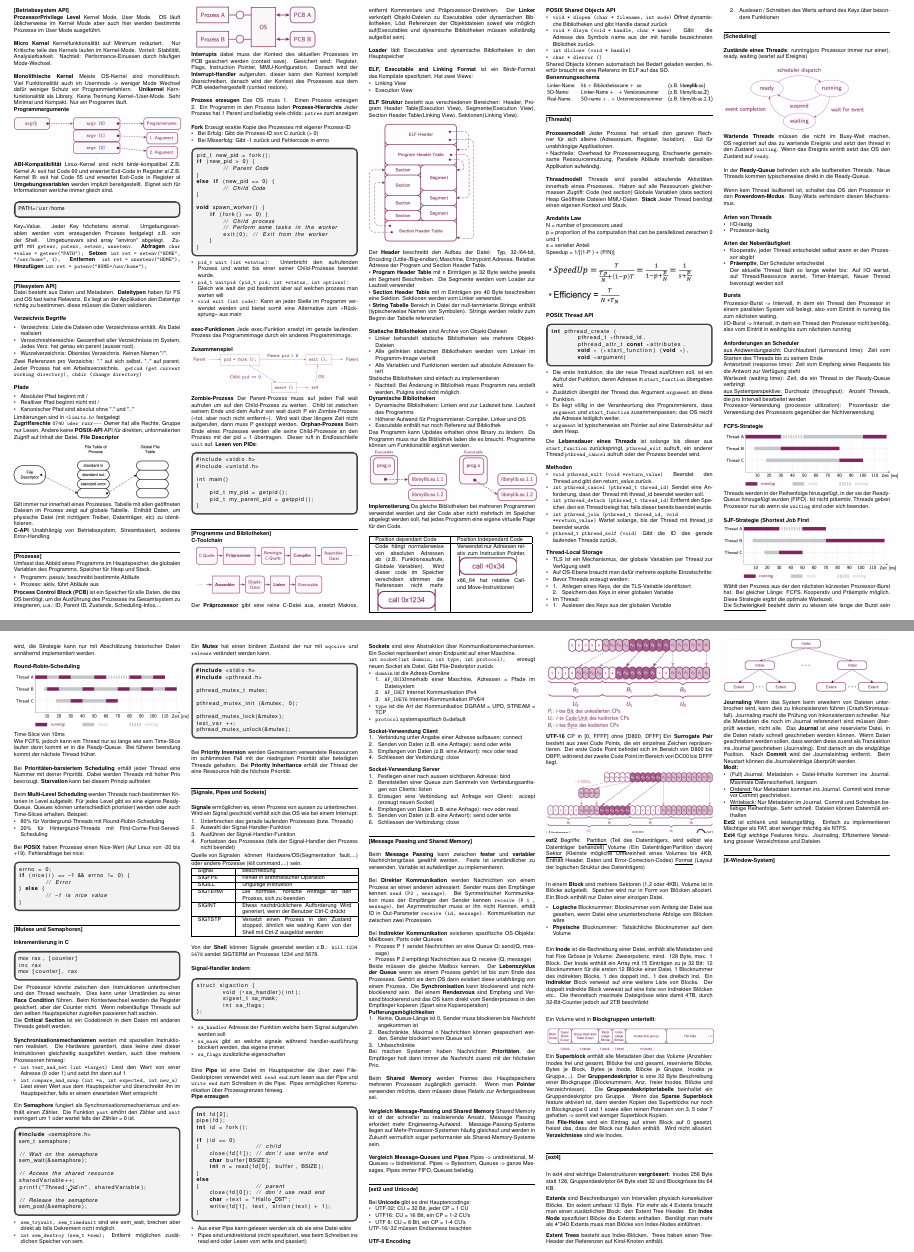
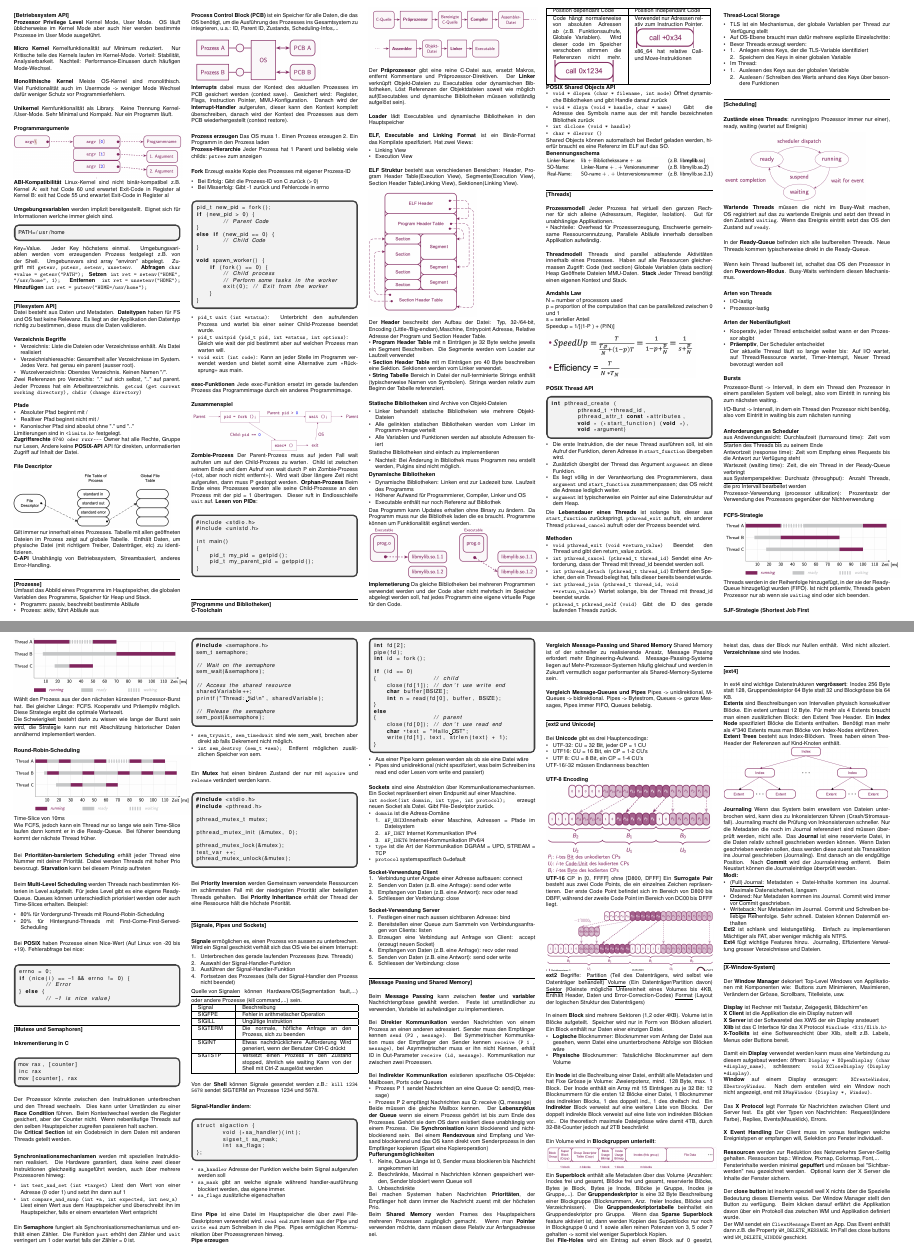
Before and after one commit to 108karim/bsys2, a LaTeX document (Bsys2.tex): two parts of pages 1 and 2 of 2, joined at a grey line, cut so that both start at the same text. Compiled offline with pdfLaTeX.

Commit message:
committing unsaved changes

```diff
--- a/Bsys2.tex
+++ b/Bsys2.tex
@@ -31,18 +31,21 @@
 \begin{document}
 \begin{multicols*}{5}
 	\textbf{[Betriebssystem API]}\\
-	\textbf{ProzessorPrivilege Level}
+	\textbf{Prozessor Privilege Level}
 	Kernel Mode, User Mode. OS läuft üblicherweise im Kernel Mode aber auch hier werden bestimmte Prozesse im User Mode ausgeführt.\\\\
 	\textbf{Micro Kernel}
 	Kernelfunktionalität auf Minimum reduziert. Nur Kritische teile des Kernels laufen im Kernel-Mode. Vorteil: Stabilität, Analysierbarkeit. Nachteil: Performance-Einussen durch häufigen Mode-Wechsel.\\\\
 	\textbf{Monolithische Kernel}
-	Meiste OS-Kernel sind monolithisch. Viel Funktionalität auch im Usermode -> weniger Mode Wechsel dafür weniger Schutz vor Programmierfehlern.
+	Meiste OS-Kernel sind monolithisch. Viel Funktionalität auch im Usermode -> weniger Mode Wechsel dafür weniger Schutz vor Programmierfehlern.\\
+
 	\textbf{Unikernel}
 	Kernfunktionalität als Library. Keine Trennung Kernel-/User-Mode. Sehr Minimal und Kompakt. Nur ein Programm läuft.\\
+
 	\textbf{Programmargumente}
 
 	\includegraphics[scale=0.24]{Programmargumente.png}
-	\textbf{ABI-Kompatibilität} Linux-Kernel sind nicht binär-kompatibel Z.B. Kernel A: exit hat Code 60 und erwartet Exit-Code in Register al Z.B. Kernel B: exit hat Code 55 und erwartet Exit-Code in Register al
+	\textbf{ABI-Kompatibilität} Linux-Kernel sind nicht binär-kompatibel z.B. Kernel A: exit hat Code 60 und erwartet Exit-Code in Register al Kernel B: exit hat Code 55 und erwartet Exit-Code in Register al\\
+
 	\textbf{Umgebungsvariablen} werden implizit bereitgestellt. Eignet sich für Informationen werlche immer gleich sind.
 	\begin{lstlisting}
 PATH=/usr/home
@@ -51,11 +54,12 @@ PATH=/usr/home
 	\textbf{Abfragen} \texttt{char *value = getenv("PATH");}
 	\textbf{Setzen} \texttt{int ret = setenv("HOME", "/usr/home", 1);}
 	\textbf{Entfernen} \texttt{int ret = unsetenv("HOME");}
-	\textbf{Hinzufügen} \texttt{int ret = putenv("HOME=/usr/home");}\\\\
+	\textbf{Hinzufügen} \texttt{int ret = putenv("HOME=/usr/home");}
+	\vspace{5pt}\\
 	\rule{\linewidth}{0.4pt}
 	\textbf{[Filesystem API]}\\
 	Datei besteht aus Daten und Metadaten.
-	\textbf{Dateitypen} haben für FS und OS fast keine Relevanz. Es liegt an der Applikation den Datentyp richtig zu bestimmen, diese müssen die Daten validieren.\\\\
+	\textbf{Dateitypen} haben für FS und OS fast keine Relevanz. Es liegt an der Applikation den Datentyp richtig zu bestimmen, diese muss die Daten validieren.\\\\
 	\textbf{Verzeichnis Begriffe}
 	\begin{itemize}[noitemsep, topsep=0pt, leftmargin=*]
 		\item Verzeichnis: Liste die Dateien oder Verzeichnisse enhält. Als Datei realisiert
@@ -69,15 +73,17 @@ PATH=/usr/home
 		\item Realtiver Pfad beginnt nicht mit /
 		\item Kanonischer Pfad sind absolut ohne "." und ".."
 	\end{itemize}
-	Limitierungen sind in \texttt{<limits.h>} festgelegt\\
+	Limitierungen sind in \texttt{<limits.h>} festgelegt.\\
 	\textbf{Zugriffsrechte} \texttt{0740 oder rwxr-----} Owner hat alle Rechte, Gruppe nur Lesen, Andere keine
-	\textbf{POSIX-API} API für direkten, unformatierten Zugriff auf Inhalt der Datei.
+	\textbf{POSIX-API} API für direkten, unformatierten Zugriff auf Inhalt der Datei.\\
+
 	\textbf{File Descriptor}
 
 	\includegraphics[scale=0.2]{File_Descriptor.png}\\
 	Gilt immer nur innerhalt eines Prozesses. Tabelle mit allen geöffneten Dateien im Prozess zeigt auf globale Tabelle. Enthält Daten, um physische Datei (mit richtigem Treiber, Datenträger, etc) zu identifizieren.\\
 	% TODO API Methoden einfügen?!
-	\textbf{C-API} Unabhängig von Betriebssystem, Streambasiert, anderes Error-Handling\\\\
+	\textbf{C-API} Unabhängig von Betriebssystem, Streambasiert, anderes Error-Handling.
+	\vspace{5pt}\\
 	\rule{\linewidth}{0.4pt}
 	\textbf{[Prozesse]}\\
 	Umfasst das Abbild eines Programms im Hauptspeicher, die globalen Variablen des Programms, Speicher für Heap und Stack.
@@ -88,9 +94,11 @@ PATH=/usr/home
 	\textbf{Process Control Block (PCB)} ist ein Speicher für alle Daten, die das OS benötigt, um die Ausführung des Prozesses ins Gesamtsystem zu integrieren, u.a.: ID, Parent ID, Zustands, Scheduling-Infos,...
 
 	\includegraphics[scale=0.3]{PCB.png}\\
-	\textbf{Interrupts} dabei muss der Kontext des aktuellen Prozesses im PCB gesichert werden (context save). Gesichert wird: Register, Flags, Instruction Pointer, MMU-Konfiguration. Danach wird der \textbf{Interrupt-Handler} aufgerufen, dieser kann den Kontext komplett überschreiben, danach wird der Kontext des Prozesses aus dem PCB wiederhergestellt (context restore).\\\\
-	\textbf{Prozess erzeugen} Das OS muss 1. Einen Prozess erzeugen 2. Ein Programm in den Prozess laden
-	\textbf{Prozess-Hierarchie} Jeder Prozess hat 1 Parent und beliebig viele childs: \texttt{pstree} zum anzeigen\\\\
+	\textbf{Interrupts} dabei muss der Kontext des aktuellen Prozesses im PCB gesichert werden (context save). Gesichert wird: Register, Flags, Instruction Pointer, MMU-Konfiguration. Danach wird der \textbf{Interrupt-Handler} aufgerufen, dieser kann den Kontext komplett überschreiben, danach wird der Kontext des Prozesses aus dem PCB wiederhergestellt (context restore).\\
+
+	\textbf{Prozess erzeugen} Das OS muss 1. Einen Prozess erzeugen 2. Ein Programm in den Prozess laden\\
+	\textbf{Prozess-Hierarchie} Jeder Prozess hat 1 Parent und beliebig viele childs: \texttt{pstree} zum anzeigen\\
+
 	\textbf{Fork} Erzeugt exakte Kopie des Prozesses mit eigener Prozess-ID
 	\begin{itemize} [noitemsep, topsep=0pt, leftmargin=*]
 		\item Bei Erfolg: Gibt die Prozess-ID von C zurück (> 0)
@@ -115,10 +123,9 @@ void spawn_worker() {
 	\end{lstlisting}
 	\begin{itemize} [noitemsep, topsep=0pt, leftmargin=*]
 		\item \texttt{pid\_t wait (int *status)}: Unterbricht den aufrufenden Prozess und wartet bis einer seiner Child-Prozesse beendet wurde.
-		\item \texttt{pid\_t waitpid (pid\_t pid, int *status, int options)}: Gleich wie wait der pid bestimmt aber auf welchen prozess man warten will
-		\item \texttt{void exit (int code)}: Kann an jeder Stelle im Programm verwendet werden und bietet somit eine Alternative zum «Rücksprung» aus main
+		\item \texttt{pid\_t waitpid (pid\_t pid, int *status, int options)}: Gleich wie wait der pid bestimmt aber auf welchen Prozess man warten will.
+		\item \texttt{void exit (int code)}: Kann an jeder Stelle im Programm verwendet werden und bietet somit eine Alternative zum «Rücksprung» aus main.
 	\end{itemize}
-	\vspace{5pt}
 	\textbf{exec-Funktionen} Jede exec-Funktion ersetzt im gerade laufenden Prozess das Programmimage durch ein anderes Programmimage.\\\\
 	\textbf{Zusammenspiel}
 
@@ -333,12 +340,10 @@ errno = 0;
 if (nice(i) == -1 && errno != 0) {
 	// Error
 } else {
-	// -1 is nice value
-}
-
+	// -1 is nice value}
 	\end{lstlisting}
 
-	\vspace{5pt}
+	\vspace{3pt}
 	\rule{\linewidth}{0.4pt}
 	\textbf{[Mutexe und Semaphoren]}\\\\
 	\textbf{Inkrementierung in C}
@@ -585,5 +589,27 @@ else
 	\vspace{5pt}
 	\rule{\linewidth}{0.4pt}
 	\textbf{[X-Window-System]}\\
+
+	Der \textbf{Window Manager} dekoriert Top-Level Windows von Applikationen mit Komponenten  wie: Buttons zum Minimieren, Maximieren, Verändern der Grösse, Scrollbars, Titelleiste, usw.\\
+
+	\textbf{Display} ist Rechner mit Tastatur, Zeigegerät, Bildschirm*en\\
+	\textbf{X Client} ist die Applikation die ein Display nutzen will\\
+	\textbf{X Server} ist der Softwareteil des XWS der ein Display ansteuert\\
+	\textbf{Xlib} ist das C Interface für das X Protocol \texttt{\#include <X11/Xlib.h>}\\
+	\textbf{X-Toolkits} ist eine Softwareschicht über Xlib, stellt z.B. Labels, Menus oder Buttons bereit.\\
+
+	Damit ein \textbf{Display} verwendet werden kann muss eine Verbindung zu diesem aufgebaut werden: öffnen: \texttt{Display * XOpenDisplay (char *display\_name)}, schliessen: \texttt{void XCloseDisplay (Display *display)}.\\
+	\textbf{Window} auf einem Display erzeugen: \texttt{XCreateWindow}, \texttt{XDestroyWindow}. Nach dem erstellen wird ein Window noch nicht angezeigt, erst mit \texttt{XMapWindow (Display *, Window)}.\\
+
+	Das \textbf{X Protocol} legt Formate für Nachrichten zwischen Client und Server fest. Es gibt vier Typen von Nachrichten: Request(ändere Farbe), Replies, Events(Mausklick), Errors.\\
+
+	\textbf{X Event Handling} Der Client muss im voraus festlegen welche Ereignistypen er empfangen will, Selektion pro Fenster individuell.\\
+
+	\textbf{Ressourcen} werden zur Reduktion des Netzverkehrs Server-Seitig gehalten. Ressourcen bsp.: Window, Pixmap, Colormap, Font,...\\
+	Fensterinhalte werden minimal \textbf{gepuffert} und müssen bei "Sichtbarwerden" neu gezeichnet werden. Optional kann der X Server die Inhalte der Fenster sichern.\\
+
+	Der \textbf{close button} ist insofern speziell weil X nichts über die Spezielle Bedeutung dieses Elements weiss. Der Window Manager stellt den Button zu verfügung. Beim klicken darauf erfährt die Applikation davon über ein Protokoll das zwischen WM und Applikation definiert wurde.\\
+	Der WM sendet ein \texttt{ClientMessage} Event an App. Das Event enthält dann z.B. die Property \texttt{WM\_DELETE\_MESSAGE}. Im Fall des close buttons wird \texttt{WM\_DELETE\_WINDOW} geschickt.
+
 \end{multicols*}
 \end{document}
```
Also changed, not shown: Bsys2.tex (1 more changed lines).
